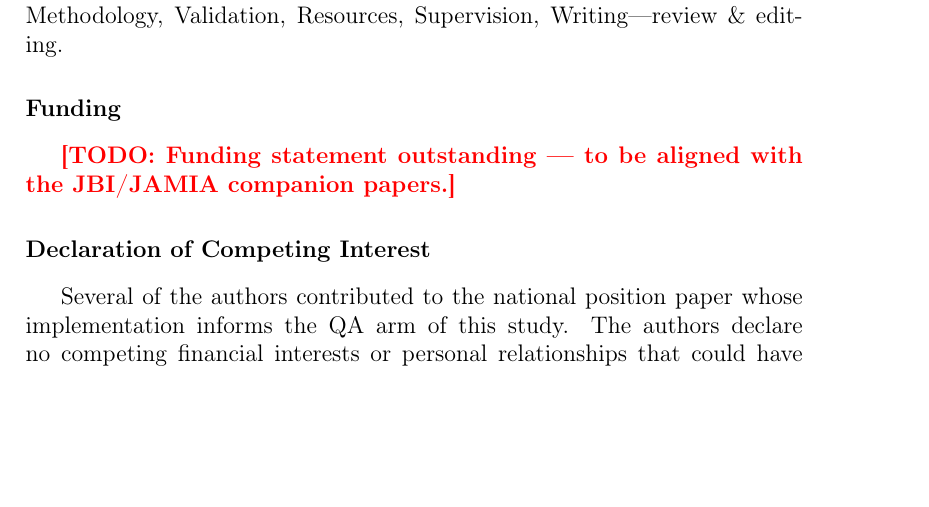
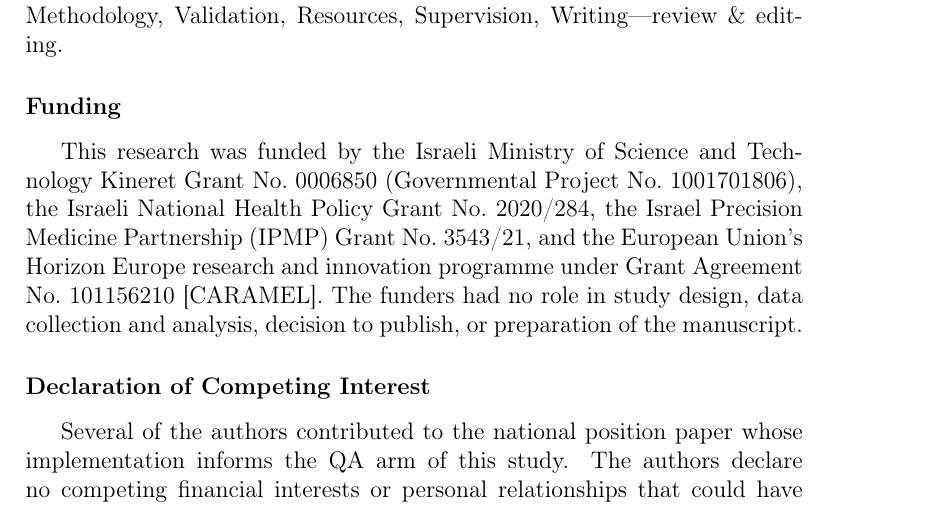
Before and after one commit to shaharoded/Paper-Drafts, a LaTeX paper (AIIM2027/main.tex): part of page 28 of 31, cut so that both start at the same text, the shorter picture padded with empty space. Compiled offline with pdfLaTeX.

Commit message:
Fill funding statement in JAMIA and AIIM drafts
Both papers previously carried a TODO under Funding. Replaced with the
same grants used in the thesis acknowledgements: MOST Kineret,
National Health Policy, IPMP, Horizon Europe CARAMEL. Standard
'funders had no role' disclaimer appended.

```diff
--- a/AIIM2027/main.tex
+++ b/AIIM2027/main.tex
@@ -153,8 +153,13 @@ editing.
 Resources, Supervision, Writing---review \& editing.
 
 \section*{Funding}
-\TODO{Funding statement outstanding --- to be aligned with the JBI/JAMIA
-companion papers.}
+This research was funded by the Israeli Ministry of Science and Technology
+Kineret Grant No.~0006850 (Governmental Project No.~1001701806), the Israeli
+National Health Policy Grant No.~2020/284, the Israel Precision Medicine
+Partnership (IPMP) Grant No.~3543/21, and the European Union's Horizon Europe
+research and innovation programme under Grant Agreement No.~101156210
+[CARAMEL]. The funders had no role in study design, data collection and
+analysis, decision to publish, or preparation of the manuscript.
 
 \section*{Declaration of Competing Interest}
 Several of the authors contributed to the national position paper whose
```
Also changed, not shown: JAMIA2027/statements.tex (+7 -1 lines), Thesis/Main_pages/acknowledgements.tex (+3 -4 lines).
